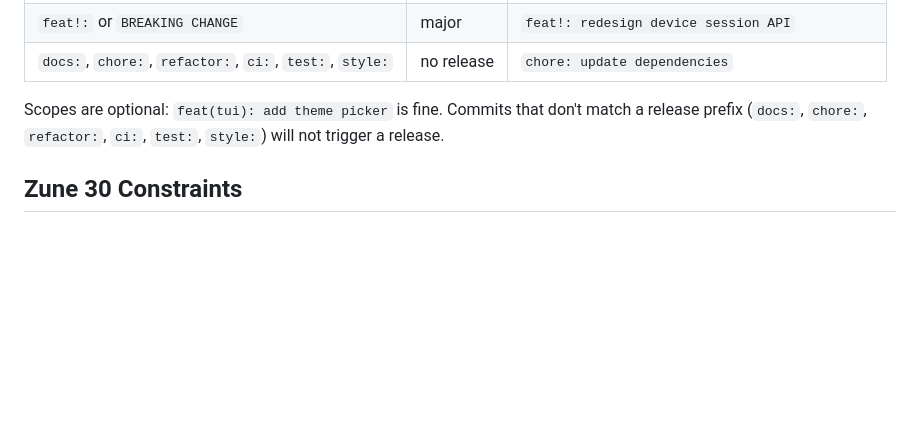
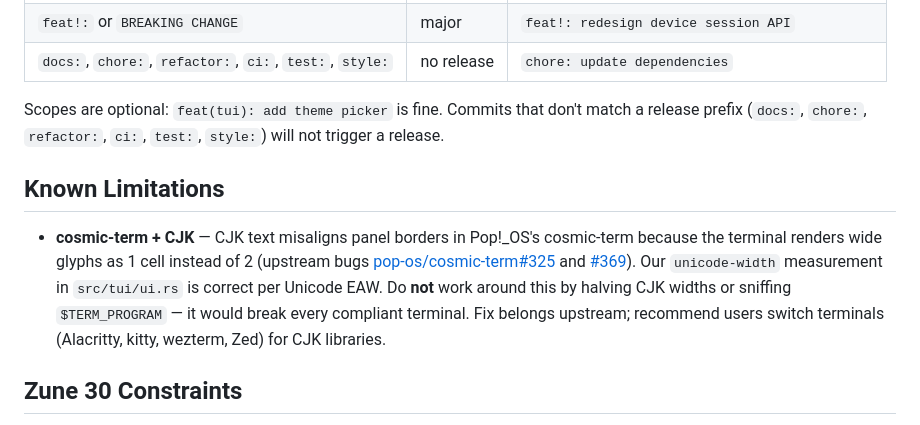
Before and after one commit to Danondso/zytunes-suite, a Markdown page: CLAUDE.md, the part around the change. Rendered like a GitHub page; blank space fills up the shorter version.

```diff
--- a/CLAUDE.md
+++ b/CLAUDE.md
@@ -103,6 +103,10 @@ This project uses **Conventional Commits** to drive automatic releases. The rele
 
 Scopes are optional: `feat(tui): add theme picker` is fine. Commits that don't match a release prefix (`docs:`, `chore:`, `refactor:`, `ci:`, `test:`, `style:`) will not trigger a release.
 
+## Known Limitations
+
+- **cosmic-term + CJK** — CJK text misaligns panel borders in Pop!_OS's cosmic-term because the terminal renders wide glyphs as 1 cell instead of 2 (upstream bugs [pop-os/cosmic-term#325](https://github.com/pop-os/cosmic-term/issues/325) and [#369](https://github.com/pop-os/cosmic-term/issues/369)). Our `unicode-width` measurement in `src/tui/ui.rs` is correct per Unicode EAW. Do **not** work around this by halving CJK widths or sniffing `$TERM_PROGRAM` — it would break every compliant terminal. Fix belongs upstream; recommend users switch terminals (Alacritty, kitty, wezterm, Zed) for CJK libraries.
+
 ## Zune 30 Constraints
 
 - Only accepts MP3, WMA, AAC formats
```
Also changed, not shown: README.md (+6 -0 lines).
